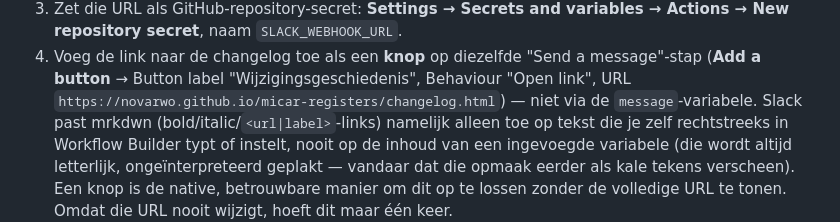
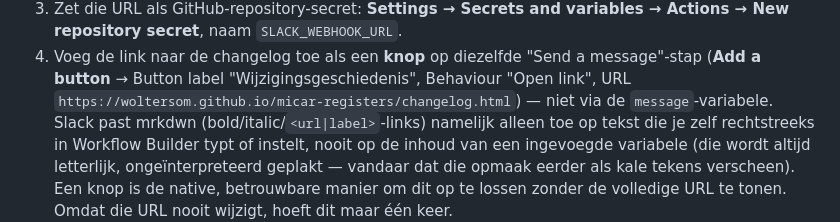
Before and after one commit to Woltersom/micar-registers, a Markdown page: README.md, the part around the change. Drawn GitHub-style.

```diff
--- a/README.md
+++ b/README.md
@@ -110,7 +110,7 @@ Eenmalige setup:
    New repository secret**, naam `SLACK_WEBHOOK_URL`.
 4. Voeg de link naar de changelog toe als een **knop** op diezelfde "Send a message"-stap
    (**Add a button** → Button label "Wijzigingsgeschiedenis", Behaviour "Open link", URL
-   `https://novarwo.github.io/micar-registers/changelog.html`) — niet via de `message`-variabele.
+   `https://woltersom.github.io/micar-registers/changelog.html`) — niet via de `message`-variabele.
    Slack past mrkdwn (bold/italic/`<url|label>`-links) namelijk alleen toe op tekst die je zelf
    rechtstreeks in Workflow Builder typt of instelt, nooit op de inhoud van een ingevoegde
    variabele (die wordt altijd letterlijk, ongeïnterpreteerd geplakt — vandaar dat die opmaak
```
